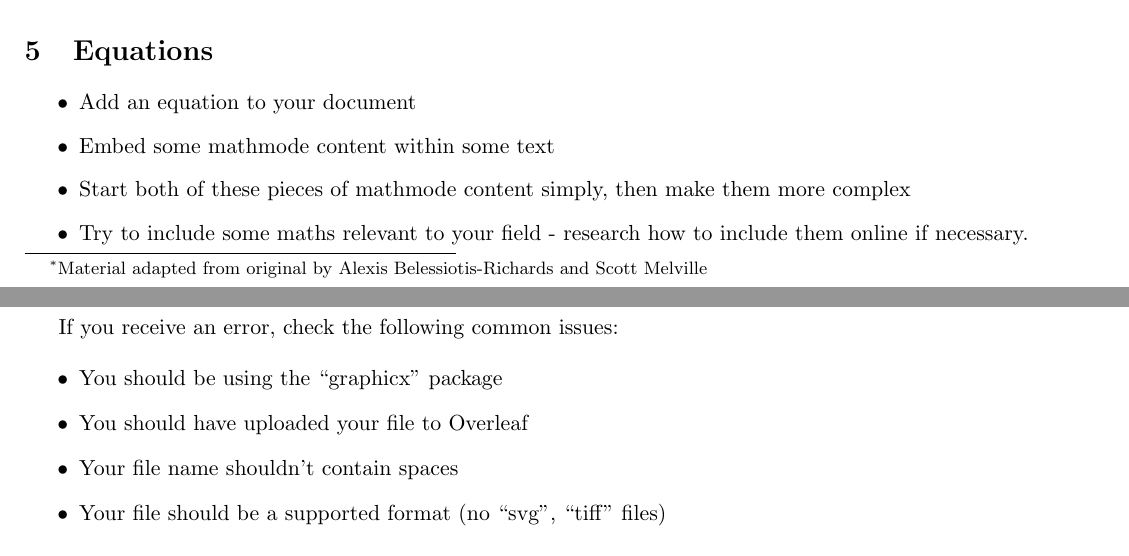
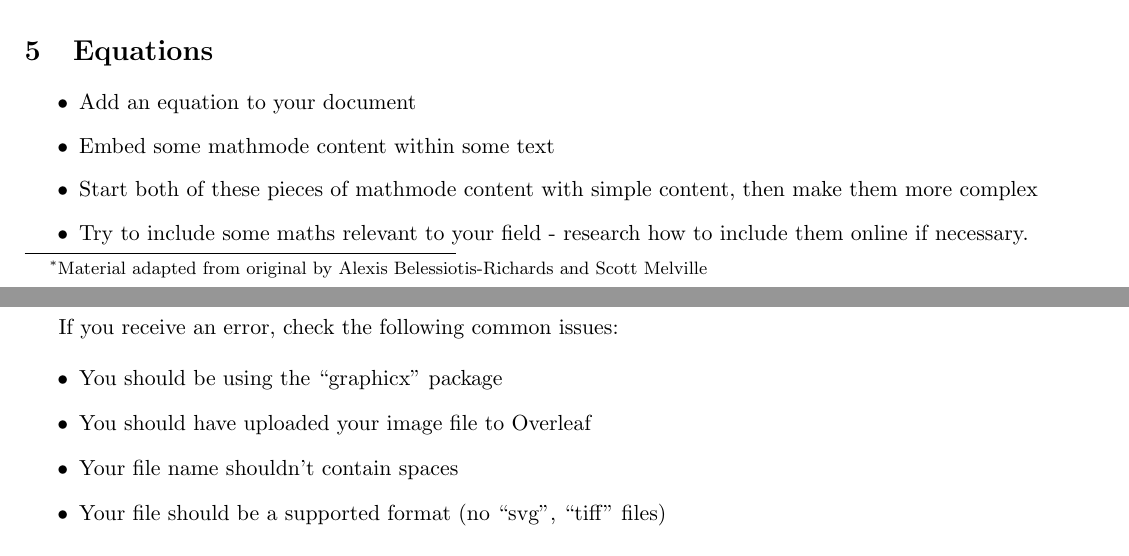
Before and after one commit to ImperialCollegeLondon/RCDS-introduction-to-latex, a LaTeX document (problem_sheet.tex): two parts of pages 1 and 2 of 3, joined at a grey line, cut so that both start at the same text. Compiled offline with pdfLaTeX.

Commit message:
Minor clarifications

```diff
--- a/problem_sheet.tex
+++ b/problem_sheet.tex
@@ -47,7 +47,7 @@
 \begin{itemize}
 \item Add an equation to your document
 \item Embed some mathmode content within some text
-\item Start both of these pieces of mathmode content simply, then make them more complex
+\item Start both of these pieces of mathmode content with simple content, then make them more complex
 \item Try to include some maths relevant to your field - research how to include them online if necessary.
 \end{itemize}
 
@@ -64,7 +64,7 @@ If you receive an error, check the following common issues:
 
 \begin{itemize}
 \item You should be using the ``graphicx'' package
-\item You should have uploaded your file to Overleaf
+\item You should have uploaded your image file to Overleaf
 \item Your file name shouldn't contain spaces
 \item Your file should be a supported format (no ``svg'', ``tiff'' files)
 \end{itemize}
```
